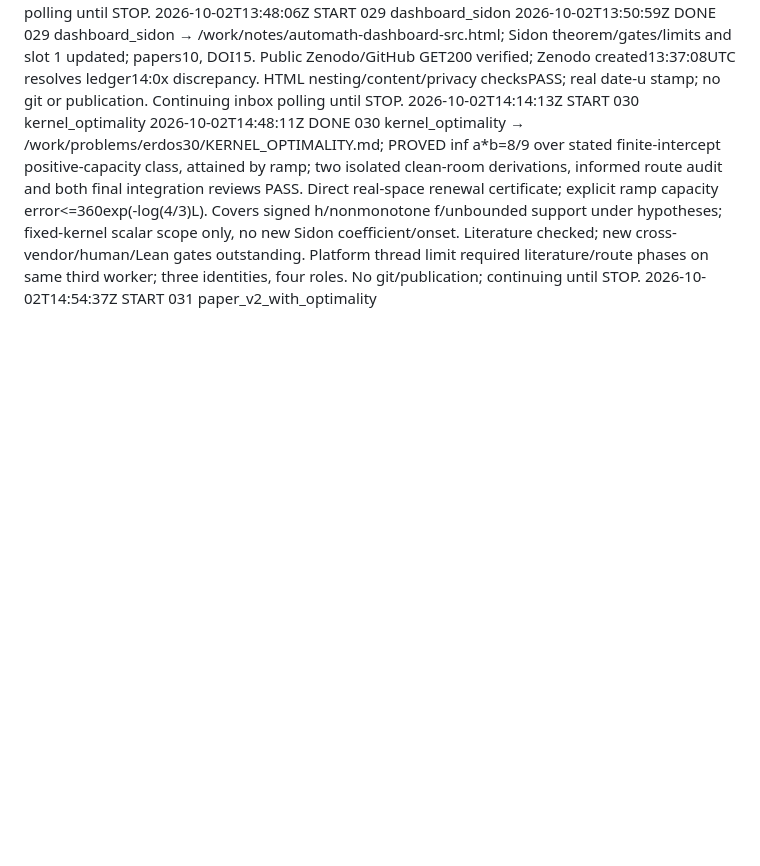
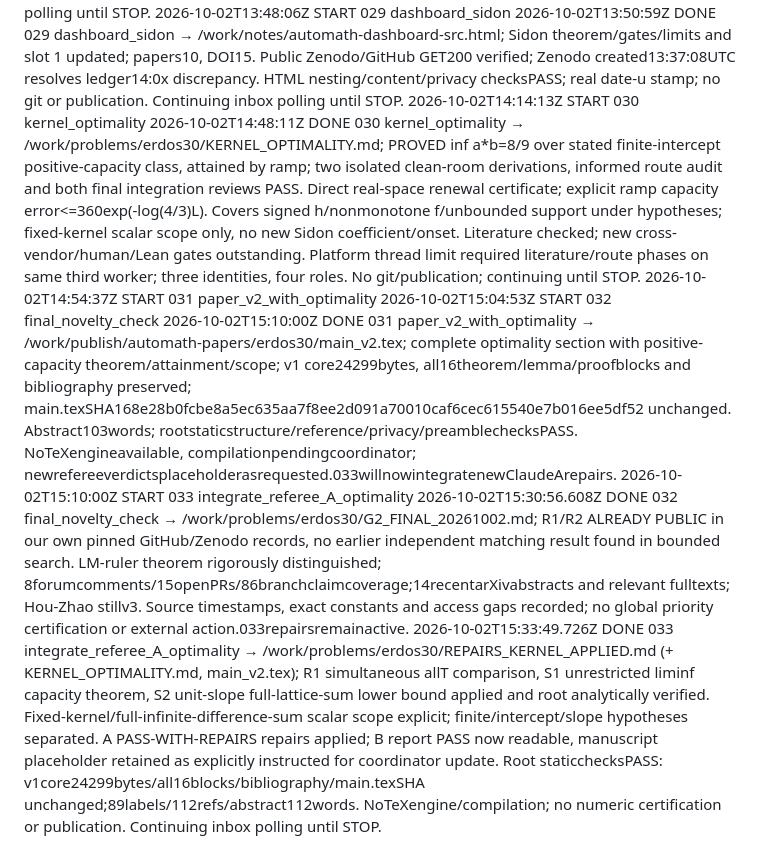
Before and after one commit to chy4pro/automath, a Markdown page: inbox/STATUS.md, the part around the change. Rendered like a GitHub page; blank space fills up the shorter version.

```diff
--- a/inbox/STATUS.md
+++ b/inbox/STATUS.md
@@ -94,3 +94,8 @@
 2026-10-02T14:14:13Z START 030 kernel_optimality
 2026-10-02T14:48:11Z DONE 030 kernel_optimality → /work/problems/erdos30/KERNEL_OPTIMALITY.md; PROVED inf a*b=8/9 over stated finite-intercept positive-capacity class, attained by ramp; two isolated clean-room derivations, informed route audit and both final integration reviews PASS. Direct real-space renewal certificate; explicit ramp capacity error<=360exp(-log(4/3)L). Covers signed h/nonmonotone f/unbounded support under hypotheses; fixed-kernel scalar scope only, no new Sidon coefficient/onset. Literature checked; new cross-vendor/human/Lean gates outstanding. Platform thread limit required literature/route phases on same third worker; three identities, four roles. No git/publication; continuing until STOP.
 2026-10-02T14:54:37Z START 031 paper_v2_with_optimality
+2026-10-02T15:04:53Z START 032 final_novelty_check
+2026-10-02T15:10:00Z DONE 031 paper_v2_with_optimality → /work/publish/automath-papers/erdos30/main_v2.tex; complete optimality section with positive-capacity theorem/attainment/scope; v1 core24299bytes, all16theorem/lemma/proofblocks and bibliography preserved; main.texSHA168e28b0fcbe8a5ec635aa7f8ee2d091a70010caf6cec615540e7b016ee5df52 unchanged. Abstract103words; rootstaticstructure/reference/privacy/preamblechecksPASS. NoTeXengineavailable, compilationpendingcoordinator; newrefereeverdictsplaceholderasrequested.033willnowintegratenewClaudeArepairs.
+2026-10-02T15:10:00Z START 033 integrate_referee_A_optimality
+2026-10-02T15:30:56.608Z DONE 032 final_novelty_check → /work/problems/erdos30/G2_FINAL_20261002.md; R1/R2 ALREADY PUBLIC in our own pinned GitHub/Zenodo records, no earlier independent matching result found in bounded search. LM-ruler theorem rigorously distinguished; 8forumcomments/15openPRs/86branchclaimcoverage;14recentarXivabstracts and relevant fulltexts; Hou-Zhao stillv3. Source timestamps, exact constants and access gaps recorded; no global priority certification or external action.033repairsremainactive.
+2026-10-02T15:33:49.726Z DONE 033 integrate_referee_A_optimality → /work/problems/erdos30/REPAIRS_KERNEL_APPLIED.md (+ KERNEL_OPTIMALITY.md, main_v2.tex); R1 simultaneous allT comparison, S1 unrestricted liminf capacity theorem, S2 unit-slope full-lattice-sum lower bound applied and root analytically verified. Fixed-kernel/full-infinite-difference-sum scalar scope explicit; finite/intercept/slope hypotheses separated. A PASS-WITH-REPAIRS repairs applied; B report PASS now readable, manuscript placeholder retained as explicitly instructed for coordinator update. Root staticchecksPASS: v1core24299bytes/all16blocks/bibliography/main.texSHA unchanged;89labels/112refs/abstract112words. NoTeXengine/compilation; no numeric certification or publication. Continuing inbox polling until STOP.
```
Also changed, not shown: inbox/from_codex/QUESTIONS.md (+2 -0 lines), inbox/to_codex/034_dashboard_sidon_v2.md (added, +3 -0 lines).
